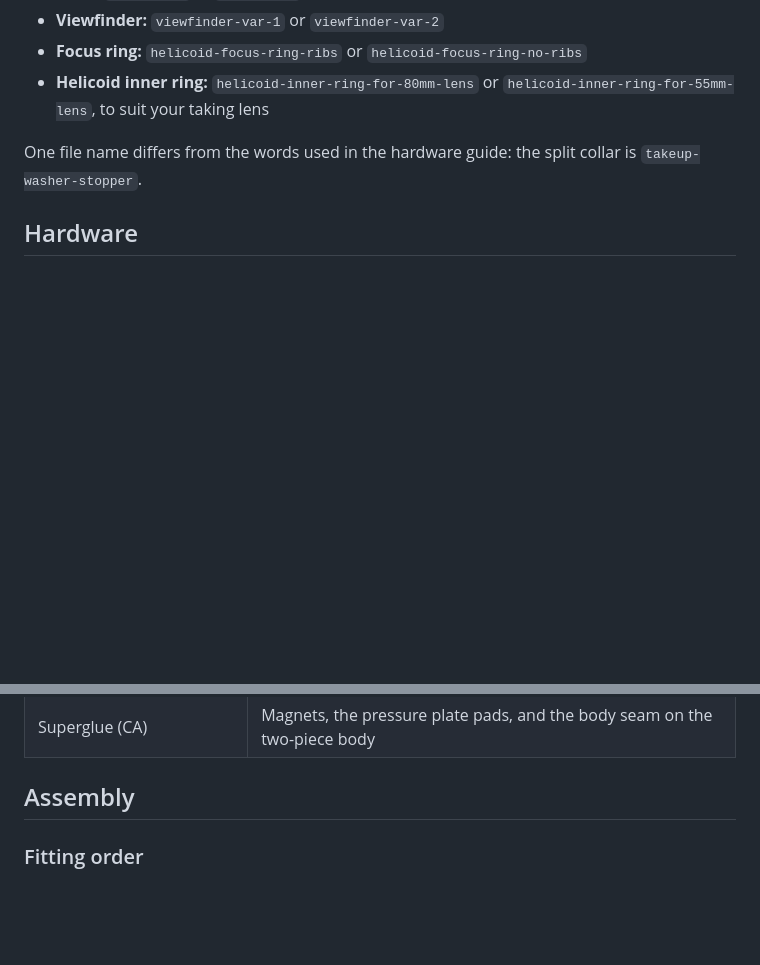
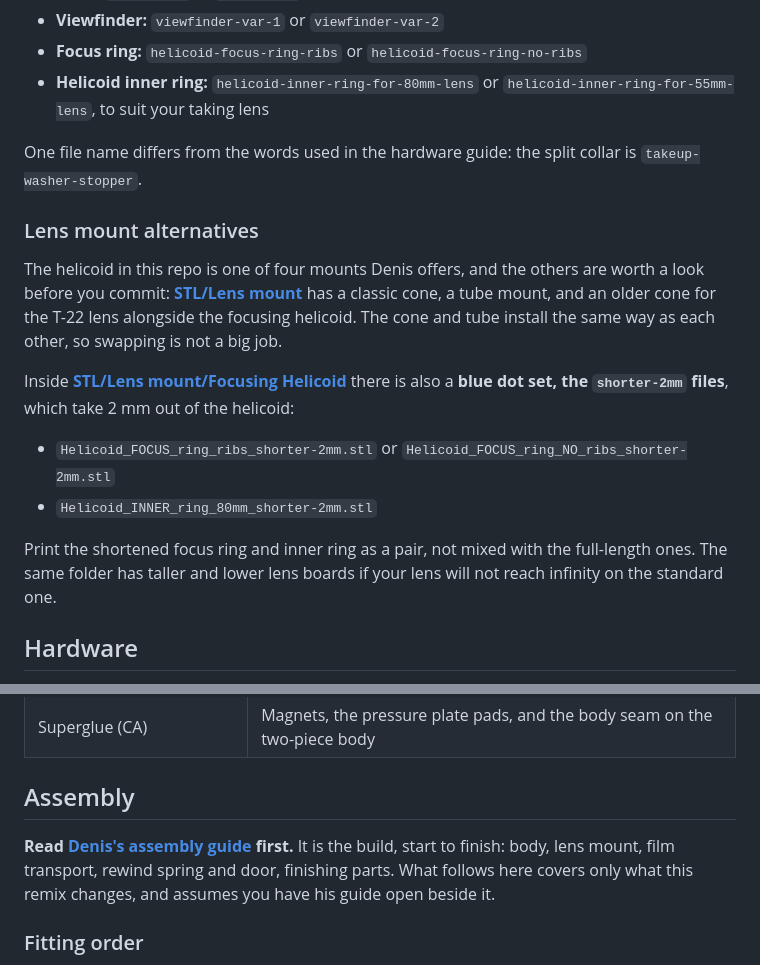
Before and after one commit to acornelissen/Infidex_176_v_IDENTIDEM_design_remix, a Markdown page: README.md, 2 parts joined by grey strips. Rendered like a GitHub page; blank space fills up the shorter version.

Commit message:
docs: point at the original assembly guide and the upstream lens mount options

```diff
--- a/README.md
+++ b/README.md
@@ -83,6 +83,17 @@ Some parts are a choice rather than a set. Print one from each of these:
 
 One file name differs from the words used in the hardware guide: the split collar is `takeup-washer-stopper`.
 
+### Lens mount alternatives
+
+The helicoid in this repo is one of four mounts Denis offers, and the others are worth a look before you commit: **[STL/Lens mount](https://github.com/max05210238/Infidex_176_V/tree/Main/STL/Lens%20mount)** has a classic cone, a tube mount, and an older cone for the T-22 lens alongside the focusing helicoid. The cone and tube install the same way as each other, so swapping is not a big job.
+
+Inside **[STL/Lens mount/Focusing Helicoid](https://github.com/max05210238/Infidex_176_V/tree/Main/STL/Lens%20mount/Focusing%20Helicoid)** there is also a **blue dot set, the `shorter-2mm` files**, which take 2 mm out of the helicoid:
+
+- `Helicoid_FOCUS_ring_ribs_shorter-2mm.stl` or `Helicoid_FOCUS_ring_NO_ribs_shorter-2mm.stl`
+- `Helicoid_INNER_ring_80mm_shorter-2mm.stl`
+
+Print the shortened focus ring and inner ring as a pair, not mixed with the full-length ones. The same folder has taller and lower lens boards if your lens will not reach infinity on the standard one.
+
 ## Hardware
 
 Everything below was measured from the CAD. [`Infidex-Hardware-Map.pdf`](Infidex-Hardware-Map.pdf) is the same information with section drawings and the exact position of every hole; this README carries the procedure, the PDF carries the coordinates.
@@ -113,6 +124,8 @@ Carried over from Denis's build, not in the printed files, and still needed:
 | Superglue (CA) | Magnets, the pressure plate pads, and the body seam on the two-piece body |
 
 ## Assembly
+
+**Read [Denis's assembly guide](https://github.com/max05210238/Infidex_176_V/blob/Main/docs/ASSEMBLY.md) first.** It is the build, start to finish: body, lens mount, film transport, rewind spring and door, finishing parts. What follows here covers only what this remix changes, and assumes you have his guide open beside it.
 
 ### Fitting order
 
```
